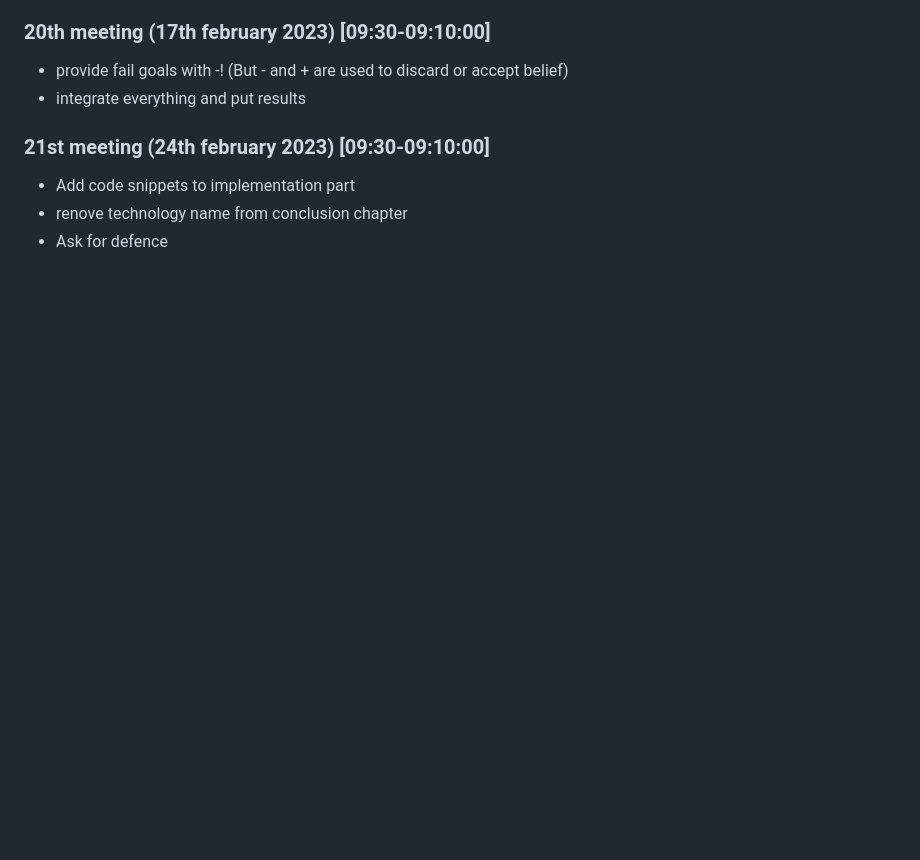
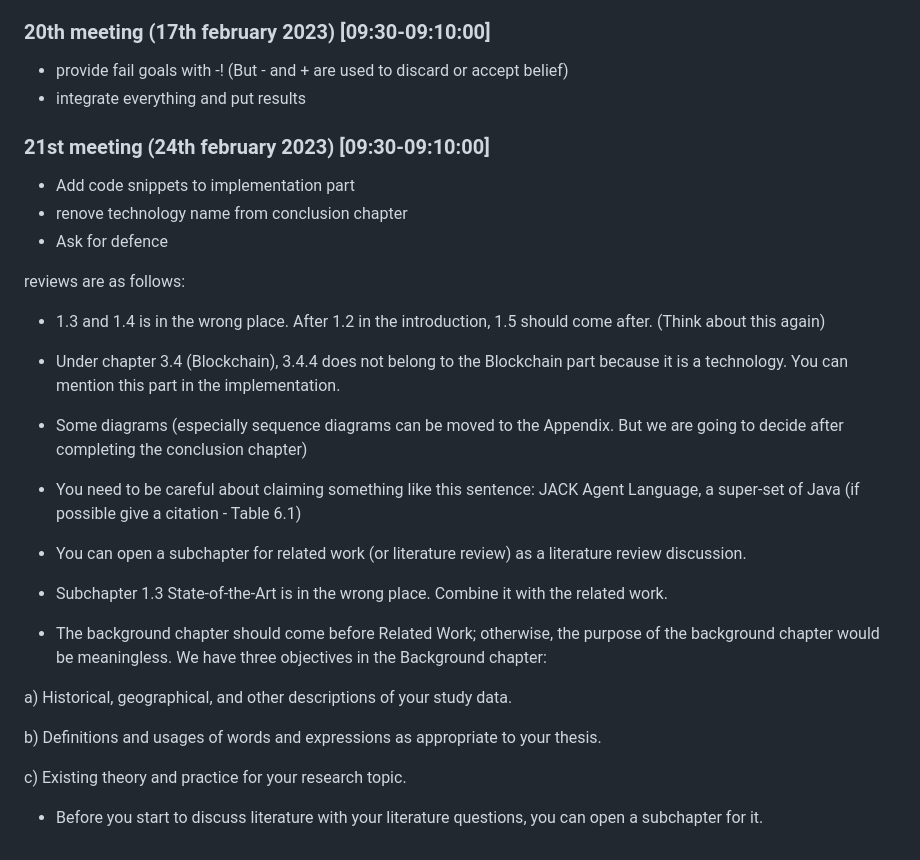
Before and after one commit to mullick1998/Agents-SmartContract-Development, a Markdown page: meeting (Orçun Oruç)/README.md, the part around the change. Rendered like a GitHub page; blank space fills up the shorter version.

Commit message:
change according to review

```diff
--- a/meeting (Orçun Oruç)/README.md
+++ b/meeting (Orçun Oruç)/README.md
@@ -222,3 +222,22 @@ https://programtheblockchain.com/posts/2018/03/23/storage-patterns-stacks-queues
 - Add code snippets to implementation part
 - renove technology name from conclusion chapter
 - Ask for defence
+
+reviews are as follows:
+
+ -   1.3 and 1.4 is in the wrong place. After 1.2 in the introduction, 1.5 should come after. (Think about this again)
+   -   Under chapter 3.4 (Blockchain), 3.4.4 does not belong to the Blockchain part because it is a technology. You can mention this part in the implementation.
+   -   Some diagrams (especially sequence diagrams can be moved to the Appendix. But we are going to decide after completing the conclusion chapter)
+-  You need to be careful about claiming something like this sentence: JACK Agent Language, a super-set of Java (if possible give a citation - Table 6.1)
+
+  -    You can open a subchapter for related work (or literature review) as a literature review discussion.
+  -    Subchapter 1.3 State-of-the-Art is in the wrong place. Combine it with the related work.
+   -   The background chapter should come before Related Work; otherwise, the purpose of the background chapter would be meaningless. We have three objectives in the Background chapter:
+
+a) Historical, geographical, and other descriptions of your study data.
+
+b) Definitions and usages of words and expressions as appropriate to your thesis.
+
+c) Existing theory and practice for your research topic.
+
+   -   Before you start to discuss literature with your literature questions, you can open a subchapter for it.
```
